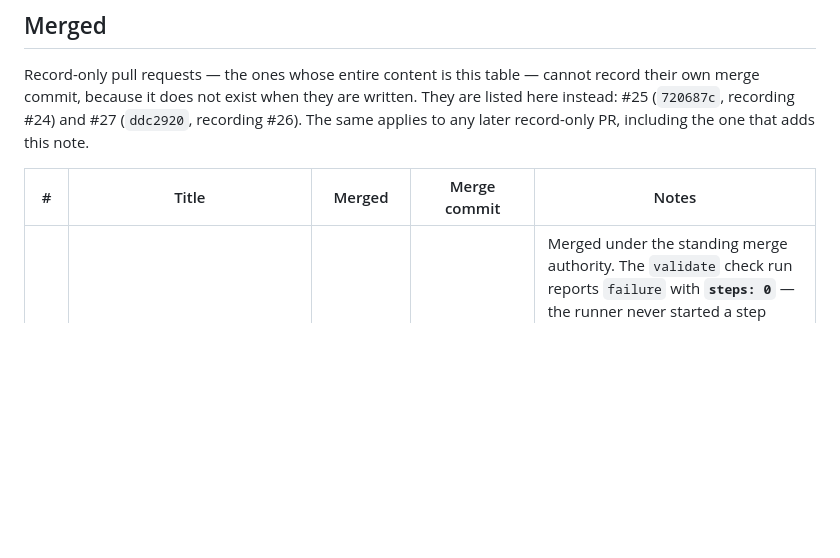
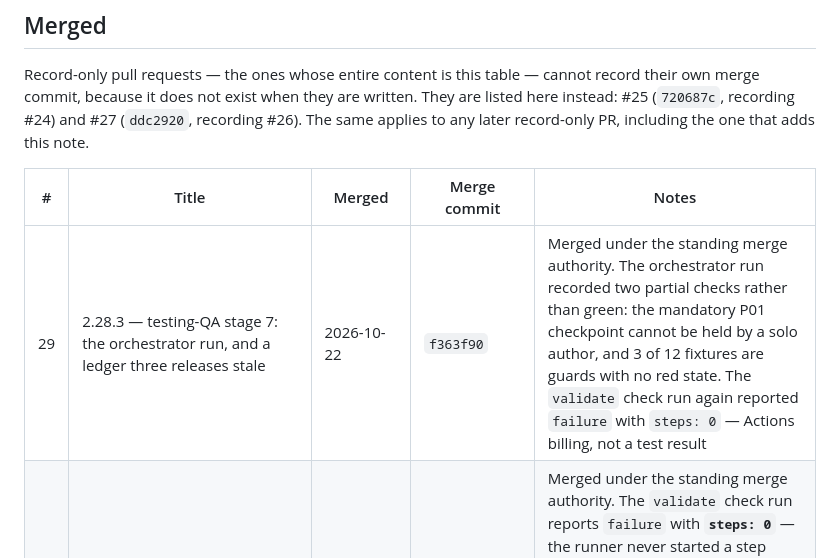
Before and after one commit to abdulboyprogramming-arch/prompts, a Markdown page: _meta/pull-requests.md, the part around the change. Rendered like a GitHub page; blank space fills up the shorter version.

Commit message:
docs(pr): record the merge commit for #29 (#30)

```diff
--- a/_meta/pull-requests.md
+++ b/_meta/pull-requests.md
@@ -22,6 +22,7 @@ Record-only pull requests — the ones whose entire content is this table — ca
 
 | # | Title | Merged | Merge commit | Notes |
 |---|-------|--------|--------------|-------|
+| 29 | 2.28.3 — testing-QA stage 7: the orchestrator run, and a ledger three releases stale | 2026-10-22 | `f363f90` | Merged under the standing merge authority. The orchestrator run recorded two partial checks rather than green: the mandatory P01 checkpoint cannot be held by a solo author, and 3 of 12 fixtures are guards with no red state. The `validate` check run again reported `failure` with `steps: 0` — Actions billing, not a test result |
 | 26 | 2.28.2 — testing-QA stages 3–6: placeholder and empty-section rules made blocking | 2026-10-22 | `1b843a5` | Merged under the standing merge authority. The `validate` check run reports `failure` with **`steps: 0`** — the runner never started a step because Actions billing is not enabled, so it is not a test result and nothing in the repository was gated by it; the local suite was green (0 errors / 0 warnings, 44/44, all gates passed) before merging, and that is the only enforcement evidence that exists |
 | 24 | 2.28.1 — testing-QA stages 1–2 run against this repository; risk-class-A rule made blocking | 2026-10-22 | `ce2ec6d` | Merged under the standing merge authority; the run found a gate that could not fail and made it blocking |
 | 23 | 2.28.0 — devops-infra family completed (`DI-P01`…`DI-P08`) | 2026-10-22 | `b1cbc9a` | Merged under the standing merge authority; locked state with a recovery procedure and a four-condition plan gate |
```
